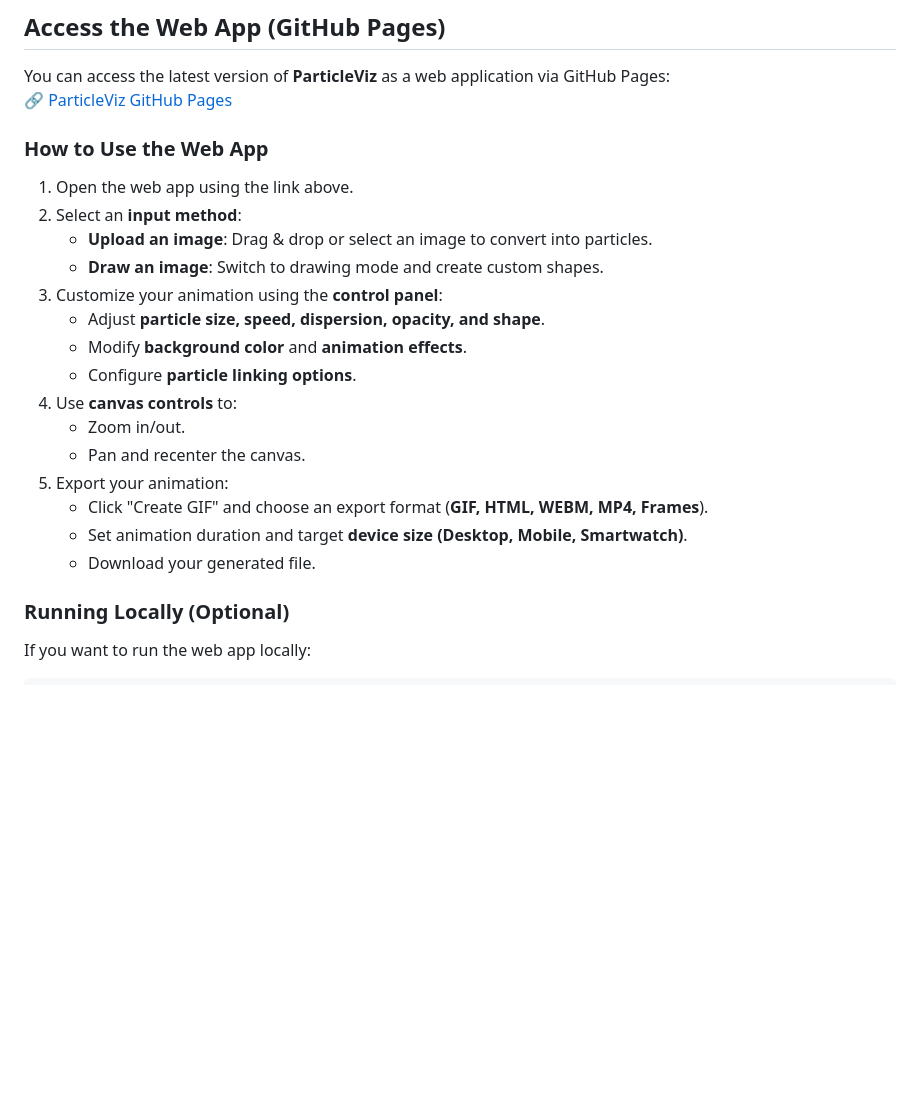
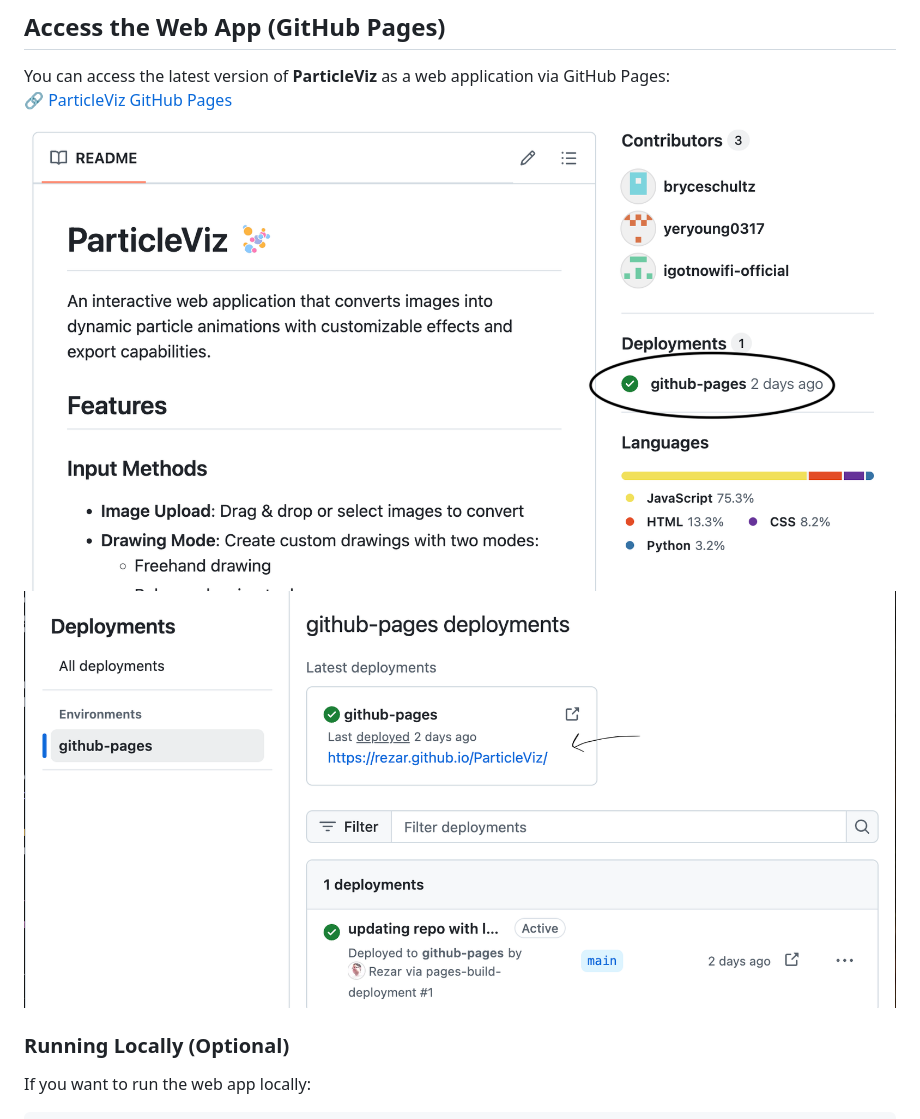
Before and after one commit to Rezar/ParticleViz, a Markdown page: README.md, the part around the change. Rendered like a GitHub page; pictures changed too: assets/documentation/Pages1.png (added), assets/documentation/Pages2.png (added); blank space fills up the shorter version.

Commit message:
Final revision: Updated based on comments

```diff
--- a/README.md
+++ b/README.md
@@ -113,22 +113,8 @@ live-server
 You can access the latest version of **ParticleViz** as a web application via GitHub Pages:
 🔗 [ParticleViz GitHub Pages](https://rezar.github.io/ParticleViz/)
 
-### **How to Use the Web App**
-1. Open the web app using the link above.
-2. Select an **input method**:
-   - **Upload an image**: Drag & drop or select an image to convert into particles.
-   - **Draw an image**: Switch to drawing mode and create custom shapes.
-3. Customize your animation using the **control panel**:
-   - Adjust **particle size, speed, dispersion, opacity, and shape**.
-   - Modify **background color** and **animation effects**.
-   - Configure **particle linking options**.
-4. Use **canvas controls** to:
-   - Zoom in/out.
-   - Pan and recenter the canvas.
-5. Export your animation:
-   - Click "Create GIF" and choose an export format (**GIF, HTML, WEBM, MP4, Frames**).
-   - Set animation duration and target **device size (Desktop, Mobile, Smartwatch)**.
-   - Download your generated file.
+  ![GitPages Step 1](assets/documentation/Pages1.png)
+  ![GitPages Step 1](assets/documentation/Pages2.png)
 
 ### **Running Locally (Optional)**
 If you want to run the web app locally:
```
